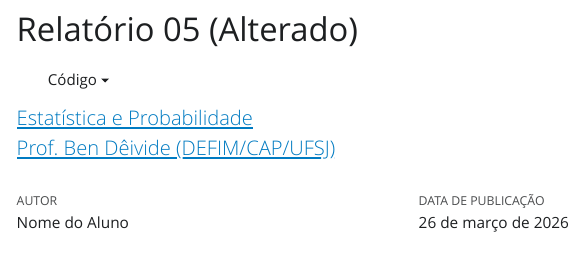
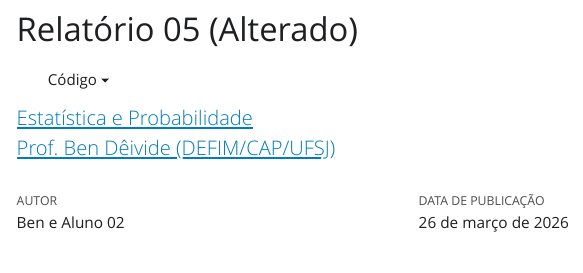
Before and after one commit to bendeivide/relatorio-estprob2, a Quarto document (relatorio/rel05/index.qmd): the page in a window 1100 px wide, from 220 px down. The pictures show the output file relatorio/rel05/index.html that the author committed with the source, opened offline; Quarto's library style sheets are replaced by a plain one without menus.

Commit message:
Alteração do Rel 05 - parte 02

```diff
--- a/relatorio/rel05/index.qmd
+++ b/relatorio/rel05/index.qmd
@@ -1,6 +1,6 @@
 ---
 # Só mude aqui!!!!
-author: "Nome do Aluno"
+author: "Ben e Aluno 02"
 title: "Relatório 05 (Alterado)"
 bibliography: referencias.bib
 # A partir daqui nao faca alteracoes!!!!!
```
Also changed, not shown: relatorio/rel05/index.html.
